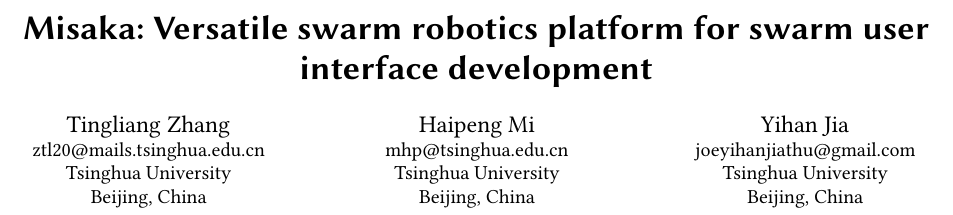
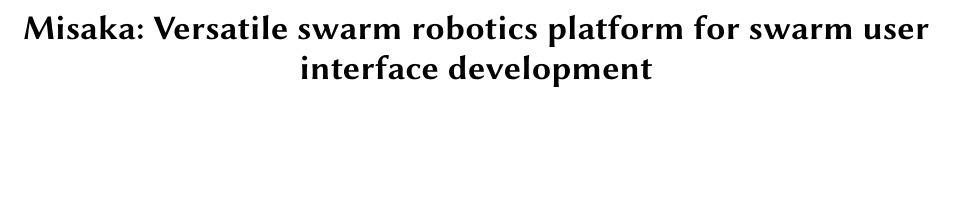
Before and after one commit to TingliangZhang/Misaka-HRI2021, a LaTeX paper (Misaka.tex): part of page 1 of 6, cut so that both start at the same text, the shorter picture padded with empty space. Compiled offline with pdfLaTeX.

Commit message:
Anonymizing

```diff
--- a/Misaka.tex
+++ b/Misaka.tex
@@ -86,8 +86,3 @@
 %% "authornote" and "authornotemark" commands
 %% used to denote shared contribution to the research.
 
-\author{Tingliang Zhang}
-\email{ztl20@mails.tsinghua.edu.cn}
-\orcid{0000-0002-0164-4700}
-\affiliation{%
-  \institution{Tsinghua University}
@@ -99,23 +99,23 @@
 
-\author{Haipeng Mi}
-\email{mhp@tsinghua.edu.cn}
-\affiliation{%
-  \institution{Tsinghua University}
-  \streetaddress{Qinghuayuan, Haidian District}
-  \city{Beijing}
-  \country{China}
-  \postcode{100084}
-}
+% \author{Haipeng Mi}
+% \email{mhp@tsinghua.edu.cn}
+% \affiliation{%
+%   \institution{Tsinghua University}
+%   \streetaddress{Qinghuayuan, Haidian District}
+%   \city{Beijing}
+%   \country{China}
+%   \postcode{100084}
+% }
 
-\author{Yihan Jia}
-\email{joeyihanjiathu@gmail.com}
-\affiliation{%
-  \institution{Tsinghua University}
-  \streetaddress{Qinghuayuan, Haidian District}
-  \city{Beijing}
-  \country{China}
-  \postcode{100084}
-}
+% \author{Yihan Jia}
+% \email{joeyihanjiathu@gmail.com}
+% \affiliation{%
+%   \institution{Tsinghua University}
+%   \streetaddress{Qinghuayuan, Haidian District}
+%   \city{Beijing}
+%   \country{China}
+%   \postcode{100084}
+% }
 
 %%
 %% By default, the full list of authors will be used in the page
```
Also changed, not shown: Misaka.tex (15 more changed lines).
